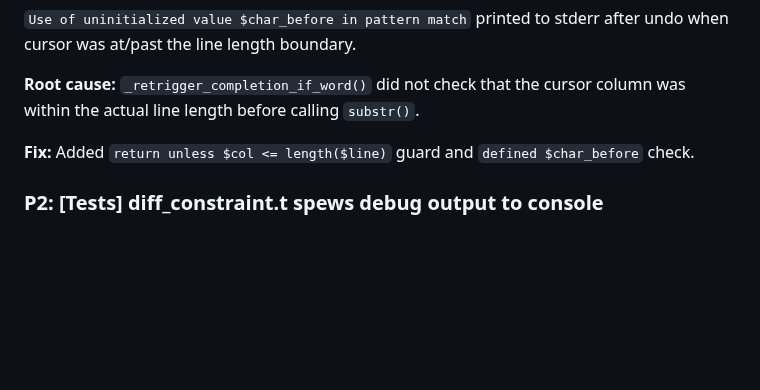
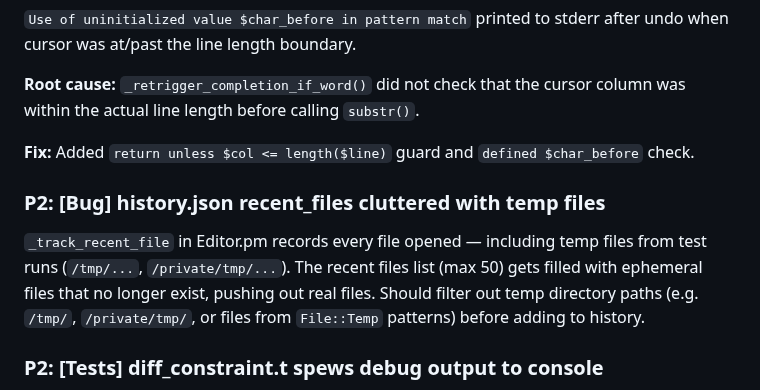
Before and after one commit to joewalnes/zepto, a Markdown page: bugs.md, the part around the change. Rendered like a GitHub page; blank space fills up the shorter version.

Commit message:
Add P2 bug: history.json recent_files cluttered with temp files
Co-Authored-By: Claude Opus 4.6 (1M context) <noreply@anthropic.com>

```diff
--- a/bugs.md
+++ b/bugs.md
@@ -787,5 +787,8 @@ After accepting ghost text and pressing `⌃Z` to undo, the ghost text did not r
 
 **Fix:** Added `return unless $col <= length($line)` guard and `defined $char_before` check.
 
+### P2: [Bug] history.json recent_files cluttered with temp files
+`_track_recent_file` in Editor.pm records every file opened — including temp files from test runs (`/tmp/...`, `/private/tmp/...`). The recent files list (max 50) gets filled with ephemeral files that no longer exist, pushing out real files. Should filter out temp directory paths (e.g. `/tmp/`, `/private/tmp/`, or files from `File::Temp` patterns) before adding to history.
+
 ### P2: [Tests] diff_constraint.t spews debug output to console
 `tests/diff_constraint.t` prints `# Added: [...]`, `# Modified: [...]`, `# Deleted: [...]` lines to stdout during `make test`. These are debug/diagnostic prints left in the test, not TAP comments. They produce ~99 noise lines in the test output, making it harder to spot real issues. Should be removed or guarded behind a verbose flag.
```
